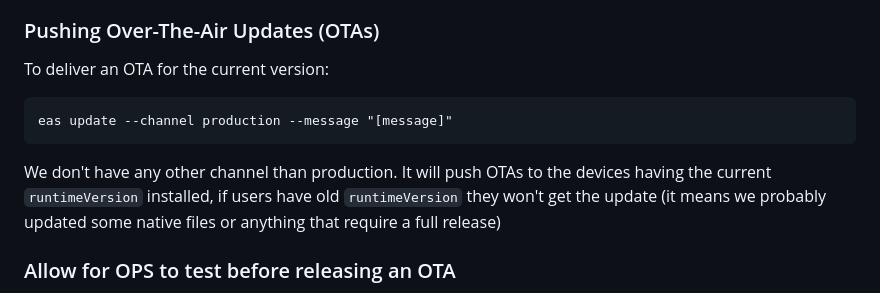
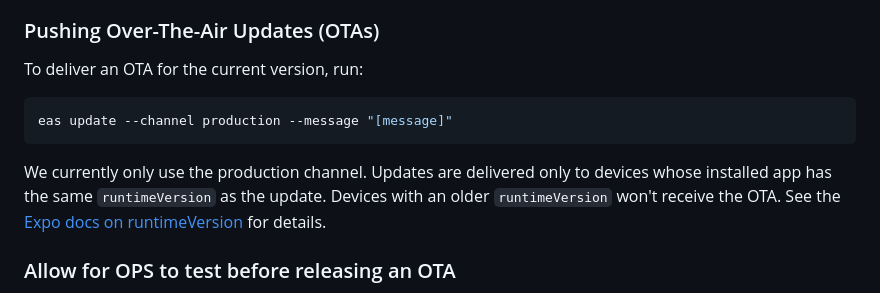
Before and after one commit to shapeshift/mobile-app, a Markdown page: README.md, the part around the change. Rendered like a GitHub page.

Commit message:
chore: improve wording

````diff
--- a/README.md
+++ b/README.md
@@ -104,12 +104,16 @@ If we add some native library, we will need to prevent the old applications from
 - The process is the same as updating to a major or minor version, but you also need to update the `runtimeVersion`, which is used by Expo to check if the `runtimeVersion` of the update is the same as the current OTA. If it differs, the application will not accept the OTA to avoid crash issues due to missing native files.
 
 ### Pushing Over-The-Air Updates (OTAs)
-To deliver an OTA for the current version:
-```
+
+To deliver an OTA for the current version, run:
+
+```shell
 eas update --channel production --message "[message]"
 ```
-We don't have any other channel than production.
-It will push OTAs to the devices having the current `runtimeVersion` installed, if users have old `runtimeVersion` they won't get the update (it means we probably updated some native files or anything that require a full release)
+
+We currently only use the production channel.
+Updates are delivered only to devices whose installed app has the same `runtimeVersion` as the update. Devices with an older `runtimeVersion` won't receive the OTA.
+See the [Expo docs on runtimeVersion](https://docs.expo.dev/eas-update/runtime-versions/) for details.
 
 ### Allow for OPS to test before releasing an OTA
 The more practical way is to update the `runtimeVersion` and push this particular build to android testing channels and flightests, but this will require a store update.
````
